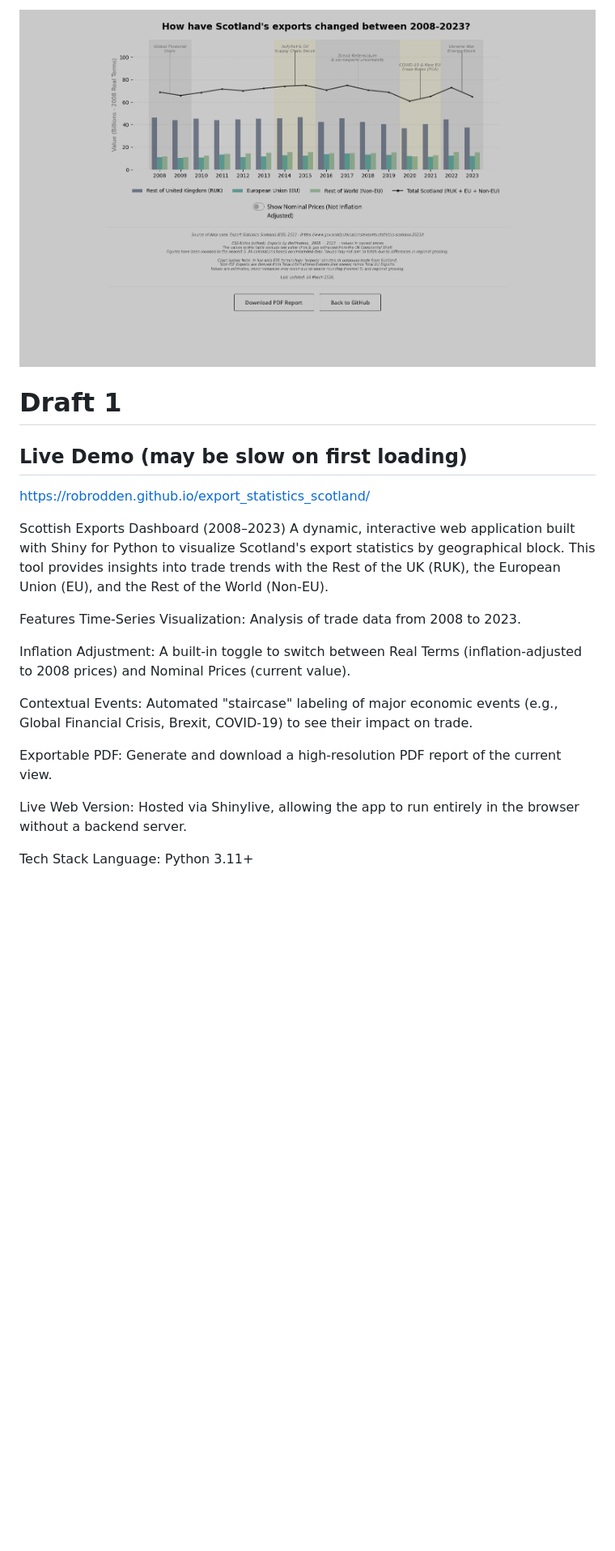
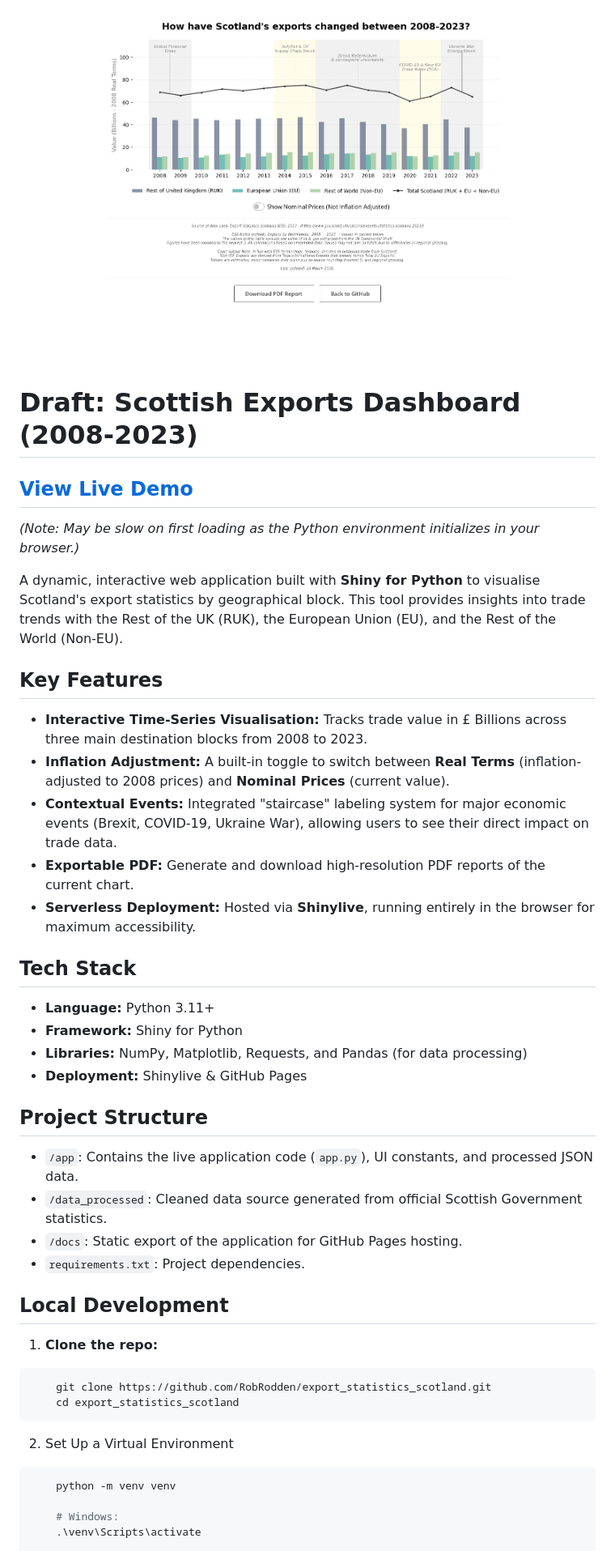
Before and after one commit to RobRodden/export_statistics_scotland, a Markdown page: README.md, the part around the change printed below. Shown: that part at 81% size. Drawn GitHub-style; pictures changed too: assets/how_have_scotlands_exports_changed_between_2003_2008.png; blank space fills up the shorter version.

Commit message:
Draft documentation, licensing and updated png

````diff
--- a/README.md
+++ b/README.md
@@ -1,23 +1,41 @@
 ![Export chart](assets/how_have_scotlands_exports_changed_between_2003_2008.png)
 
-# Draft 1
-## Live Demo (may be slow on first loading)
-https://robrodden.github.io/export_statistics_scotland/
+# Draft: Scottish Exports Dashboard (2008-2023)
+## [View Live Demo](https://robrodden.github.io/export_statistics_scotland/)
+*(Note: May be slow on first loading as the Python environment initializes in your browser.)*
 
-Scottish Exports Dashboard (2008–2023)
-A dynamic, interactive web application built with Shiny for Python to visualize Scotland's export statistics by geographical block. This tool provides insights into trade trends with the Rest of the UK (RUK), the European Union (EU), and the Rest of the World (Non-EU).
+A dynamic, interactive web application built with **Shiny for Python** to visualise Scotland's export statistics by geographical block. This tool provides insights into trade trends with the Rest of the UK (RUK), the European Union (EU), and the Rest of the World (Non-EU).
 
-Features
-Time-Series Visualization: Analysis of trade data from 2008 to 2023.
+## Key Features
+* **Interactive Time-Series Visualisation:** Tracks trade value in £ Billions across three main destination blocks from 2008 to 2023.
+* **Inflation Adjustment:** A built-in toggle to switch between **Real Terms** (inflation-adjusted to 2008 prices) and **Nominal Prices** (current value).
+* **Contextual Events:** Integrated "staircase" labeling system for major economic events (Brexit, COVID-19, Ukraine War), allowing users to see their direct impact on trade data.
+* **Exportable PDF:** Generate and download high-resolution PDF reports of the current chart.
+* **Serverless Deployment:** Hosted via **Shinylive**, running entirely in the browser for maximum accessibility.
 
-Inflation Adjustment: A built-in toggle to switch between Real Terms (inflation-adjusted to 2008 prices) and Nominal Prices (current value).
+## Tech Stack
+* **Language:** Python 3.11+
+* **Framework:** Shiny for Python
+* **Libraries:** NumPy, Matplotlib, Requests, and Pandas (for data processing)
+* **Deployment:** Shinylive & GitHub Pages
 
-Contextual Events: Automated "staircase" labeling of major economic events (e.g., Global Financial Crisis, Brexit, COVID-19) to see their impact on trade.
+## Project Structure
+* `/app`: Contains the live application code (`app.py`), UI constants, and processed JSON data.
+* `/data_processed`: Cleaned data source generated from official Scottish Government statistics.
+* `/docs`: Static export of the application for GitHub Pages hosting.
+* `requirements.txt`: Project dependencies.
 
-Exportable PDF: Generate and download a high-resolution PDF report of the current view.
+## Local Development
+1. **Clone the repo:**
+```bash
+    git clone https://github.com/RobRodden/export_statistics_scotland.git
+    cd export_statistics_scotland
+```
 
-Live Web Version: Hosted via Shinylive, allowing the app to run entirely in the browser without a backend server.
+2. Set Up a Virtual Environment
+```bash
+    python -m venv venv
 
-Tech Stack
-Language: Python 3.11+
+    # Windows:
+    .\venv\Scripts\activate
 
````
Also changed, not shown: other parts of README.md (+23 -36 lines), 1 other file.
